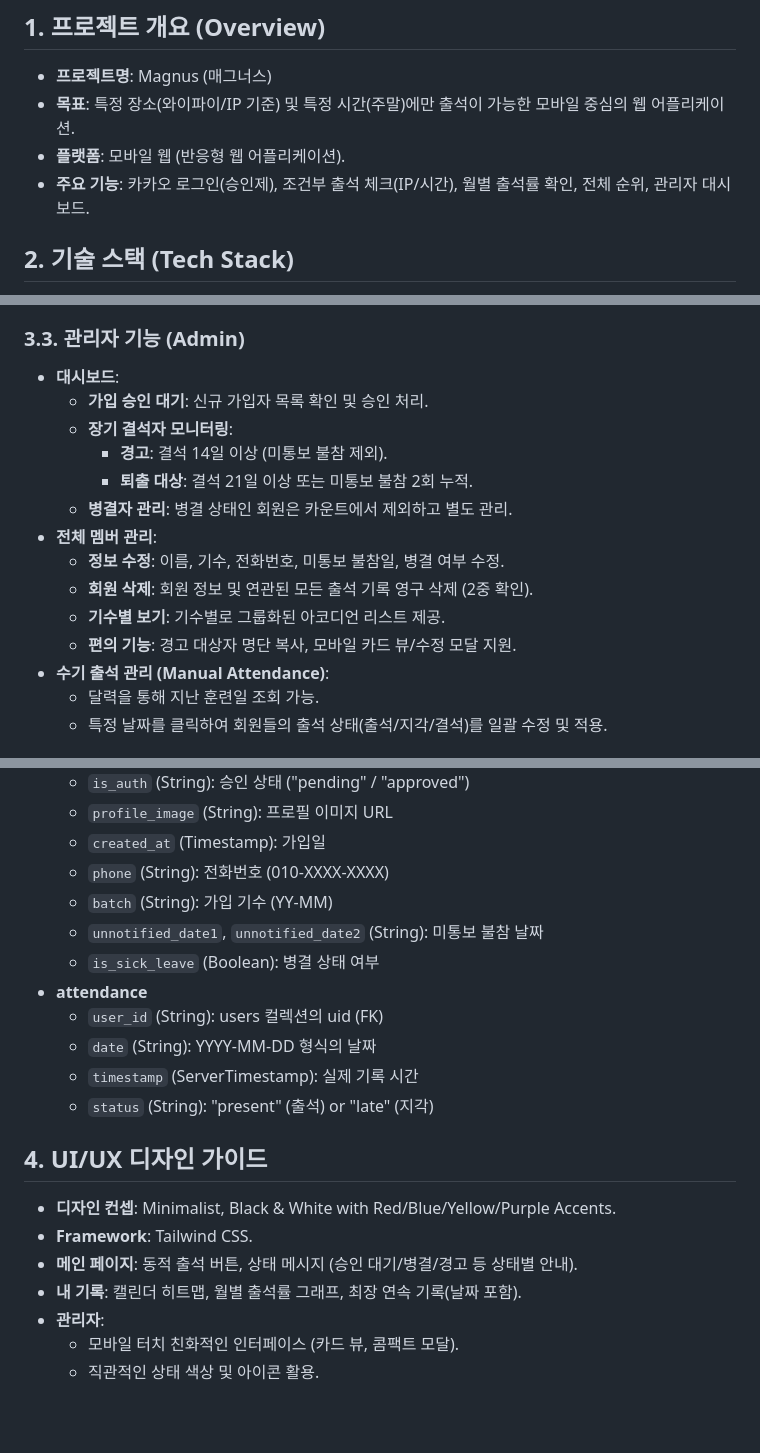
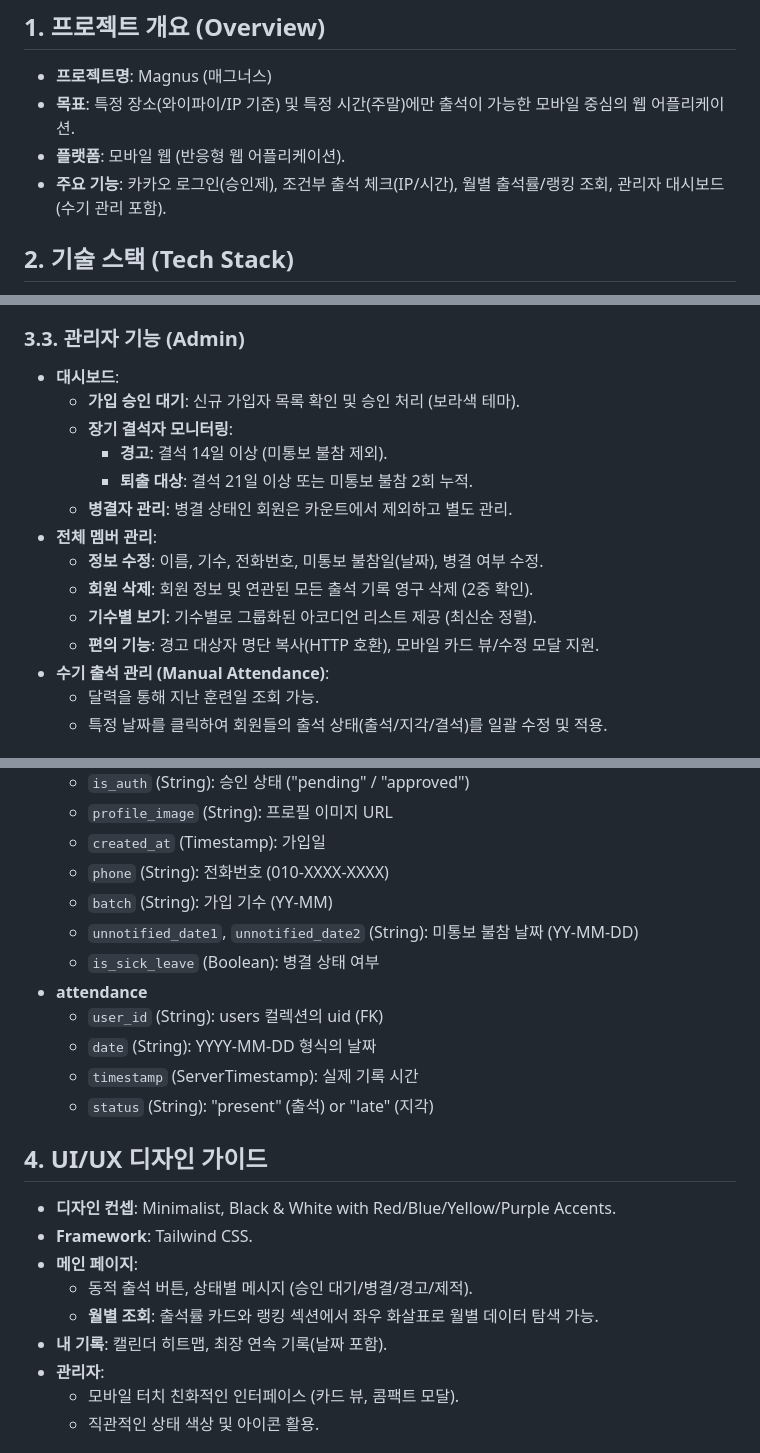
Before and after one commit to gitminhyeok/mobile-attendance-application, a Markdown page: PRD.md, 3 parts joined by grey strips. Drawn GitHub-style; blank space fills up the shorter version.

```diff
--- a/PRD.md
+++ b/PRD.md
@@ -4,7 +4,7 @@
 - **프로젝트명**: Magnus (매그너스)
 - **목표**: 특정 장소(와이파이/IP 기준) 및 특정 시간(주말)에만 출석이 가능한 모바일 중심의 웹 어플리케이션.
 - **플랫폼**: 모바일 웹 (반응형 웹 어플리케이션).
-- **주요 기능**: 카카오 로그인(승인제), 조건부 출석 체크(IP/시간), 월별 출석률 확인, 전체 순위, 관리자 대시보드.
+- **주요 기능**: 카카오 로그인(승인제), 조건부 출석 체크(IP/시간), 월별 출석률/랭킹 조회, 관리자 대시보드(수기 관리 포함).
 
 ## 2. 기술 스택 (Tech Stack)
 - **Language**: Python 3.10+
@@ -43,16 +43,16 @@
 
 ### 3.3. 관리자 기능 (Admin)
 - **대시보드**:
-  - **가입 승인 대기**: 신규 가입자 목록 확인 및 승인 처리.
+  - **가입 승인 대기**: 신규 가입자 목록 확인 및 승인 처리 (보라색 테마).
   - **장기 결석자 모니터링**:
     - **경고**: 결석 14일 이상 (미통보 불참 제외).
     - **퇴출 대상**: 결석 21일 이상 또는 미통보 불참 2회 누적.
   - **병결자 관리**: 병결 상태인 회원은 카운트에서 제외하고 별도 관리.
 - **전체 멤버 관리**:
-  - **정보 수정**: 이름, 기수, 전화번호, 미통보 불참일, 병결 여부 수정.
+  - **정보 수정**: 이름, 기수, 전화번호, 미통보 불참일(날짜), 병결 여부 수정.
   - **회원 삭제**: 회원 정보 및 연관된 모든 출석 기록 영구 삭제 (2중 확인).
-  - **기수별 보기**: 기수별로 그룹화된 아코디언 리스트 제공.
-  - **편의 기능**: 경고 대상자 명단 복사, 모바일 카드 뷰/수정 모달 지원.
+  - **기수별 보기**: 기수별로 그룹화된 아코디언 리스트 제공 (최신순 정렬).
+  - **편의 기능**: 경고 대상자 명단 복사(HTTP 호환), 모바일 카드 뷰/수정 모달 지원.
 - **수기 출석 관리 (Manual Attendance)**:
   - 달력을 통해 지난 훈련일 조회 가능.
   - 특정 날짜를 클릭하여 회원들의 출석 상태(출석/지각/결석)를 일괄 수정 및 적용.
@@ -67,7 +67,7 @@
   - `created_at` (Timestamp): 가입일
   - `phone` (String): 전화번호 (010-XXXX-XXXX)
   - `batch` (String): 가입 기수 (YY-MM)
-  - `unnotified_date1`, `unnotified_date2` (String): 미통보 불참 날짜
+  - `unnotified_date1`, `unnotified_date2` (String): 미통보 불참 날짜 (YY-MM-DD)
   - `is_sick_leave` (Boolean): 병결 상태 여부
 - **attendance**
   - `user_id` (String): users 컬렉션의 uid (FK)
@@ -78,8 +78,10 @@
 ## 4. UI/UX 디자인 가이드
 - **디자인 컨셉**: Minimalist, Black & White with Red/Blue/Yellow/Purple Accents.
 - **Framework**: Tailwind CSS.
-- **메인 페이지**: 동적 출석 버튼, 상태 메시지 (승인 대기/병결/경고 등 상태별 안내).
-- **내 기록**: 캘린더 히트맵, 월별 출석률 그래프, 최장 연속 기록(날짜 포함).
+- **메인 페이지**:
+  - 동적 출석 버튼, 상태별 메시지 (승인 대기/병결/경고/제적).
+  - **월별 조회**: 출석률 카드와 랭킹 섹션에서 좌우 화살표로 월별 데이터 탐색 가능.
+- **내 기록**: 캘린더 히트맵, 최장 연속 기록(날짜 포함).
 - **관리자**:
   - 모바일 터치 친화적인 인터페이스 (카드 뷰, 콤팩트 모달).
   - 직관적인 상태 색상 및 아이콘 활용.
```
Also changed, not shown: other parts of PRD.md (+2 -1 lines), README.md (+5 -3 lines).
